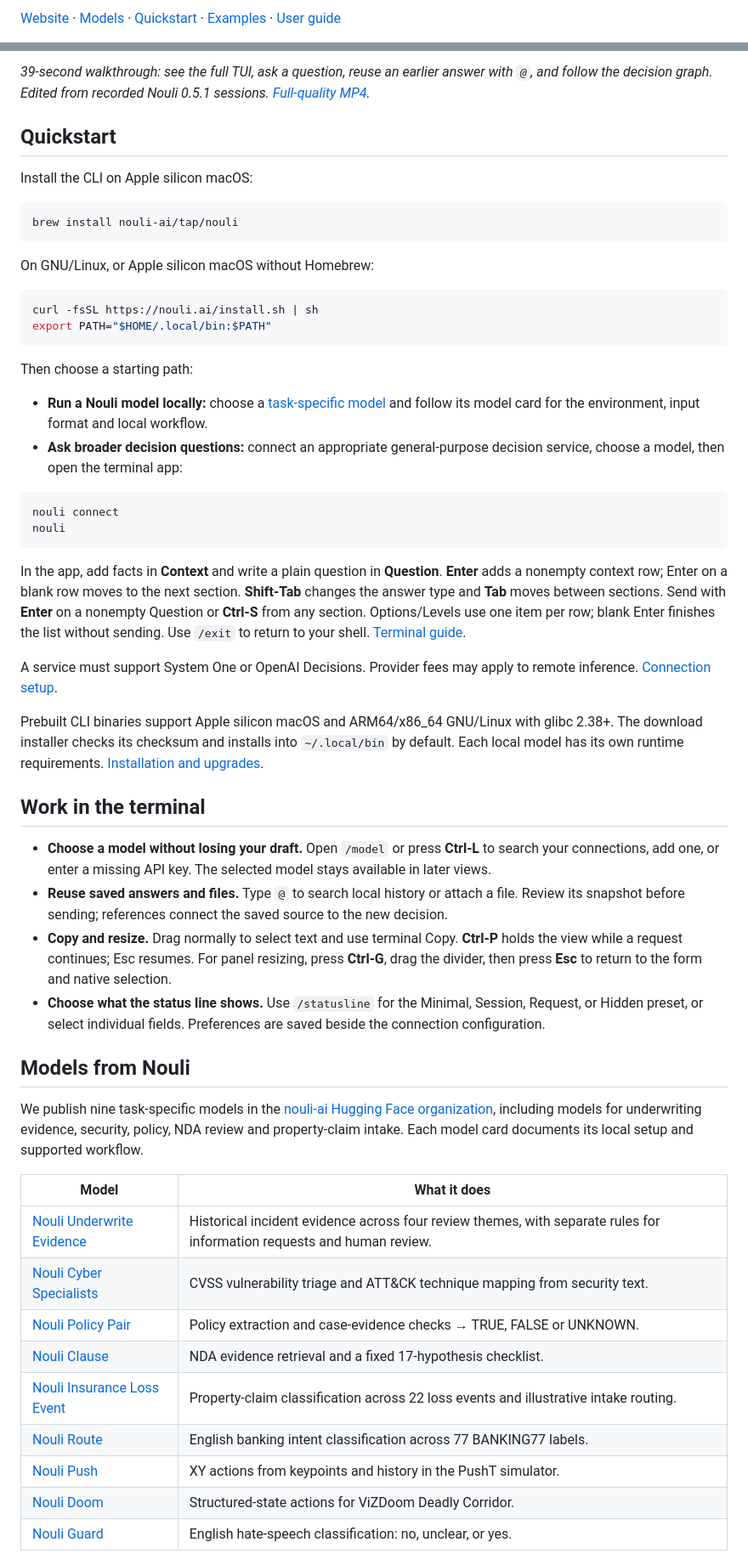
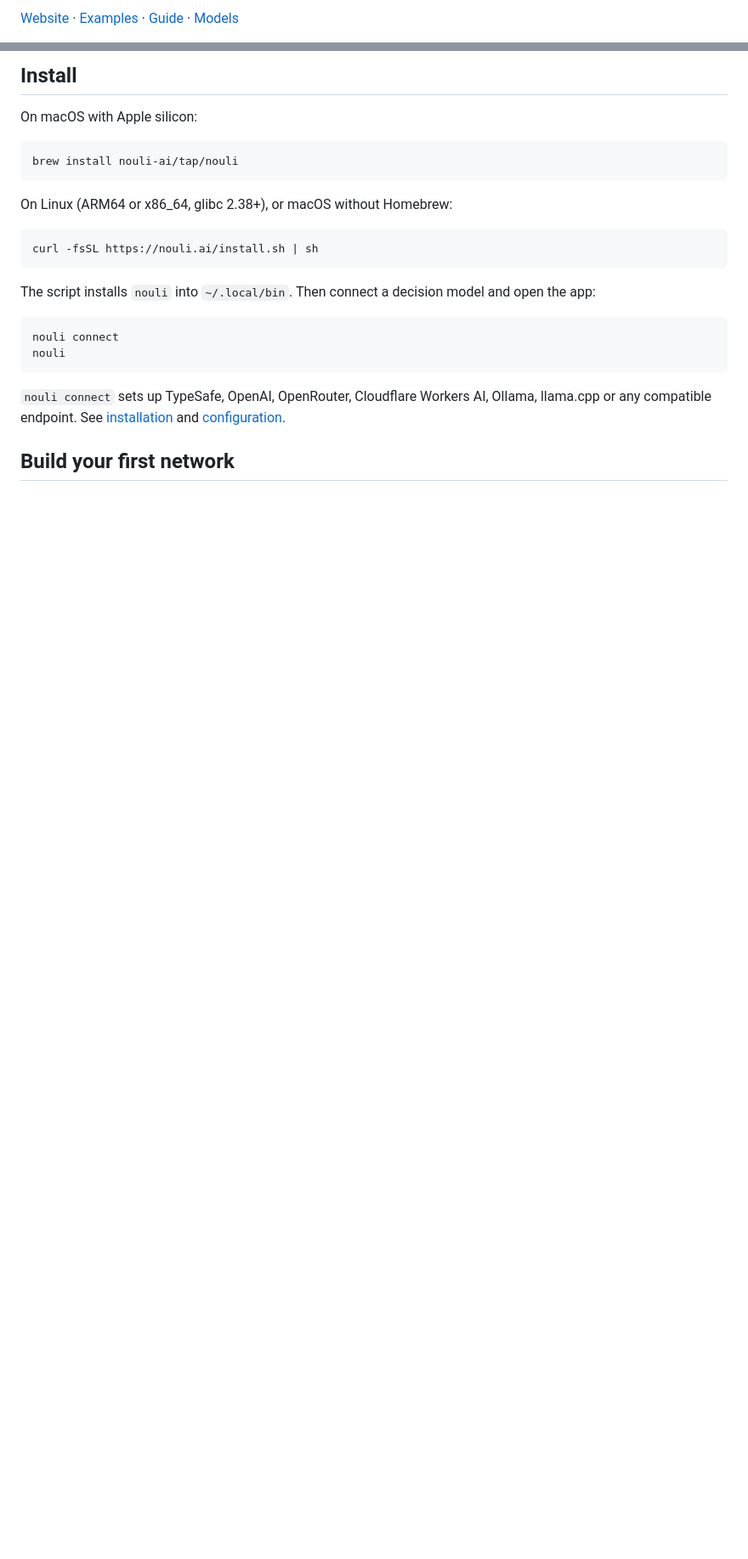
Before and after one commit to nouli-ai/nouli, a Markdown page: README.md, 2 parts joined by grey strips. Shown at 85% size. GitHub-like rendering; blank space fills up the shorter version.

````diff
--- a/README.md
+++ b/README.md
@@ -8,3 +8,3 @@ Keep the facts behind a decision, add what changes, and ask the next question wi
 
-[Website](https://nouli.ai/) · [Models](https://nouli.ai/models/) · [Quickstart](#quickstart) · [Examples](https://nouli.ai/examples/) · [User guide](https://nouli.ai/guide/)
+[Website](https://nouli.ai/) · [Examples](https://nouli.ai/examples/) · [Guide](https://nouli.ai/guide/) · [Models](https://nouli.ai/models/)
 
@@ -14,57 +14,26 @@ Keep the facts behind a decision, add what changes, and ask the next question wi
 
-*39-second walkthrough: see the full TUI, ask a question, reuse an earlier answer with `@`, and follow the decision graph. Edited from recorded Nouli 0.5.1 sessions. [Full-quality MP4](.github/readme/nouli-launch-v2.mp4).*
+## Install
 
-## Quickstart
-
-Install the CLI on Apple silicon macOS:
+On macOS with Apple silicon:
 
 ```sh
 brew install nouli-ai/tap/nouli
 ```
 
-On GNU/Linux, or Apple silicon macOS without Homebrew:
+On Linux (ARM64 or x86_64, glibc 2.38+), or macOS without Homebrew:
 
 ```sh
 curl -fsSL https://nouli.ai/install.sh | sh
-export PATH="$HOME/.local/bin:$PATH"
 ```
 
-Then choose a starting path:
-
-- **Run a Nouli model locally:** choose a [task-specific model](#models-from-nouli) and follow its model card for the environment, input format and local workflow.
-- **Ask broader decision questions:** connect an appropriate general-purpose decision service, choose a model, then open the terminal app:
+The script installs `nouli` into `~/.local/bin`. Then connect a decision model and open the app:
 
 ```sh
 nouli connect
 nouli
 ```
 
-In the app, add facts in **Context** and write a plain question in **Question**. **Enter** adds a nonempty context row; Enter on a blank row moves to the next section. **Shift-Tab** changes the answer type and **Tab** moves between sections. Send with **Enter** on a nonempty Question or **Ctrl-S** from any section. Options/Levels use one item per row; blank Enter finishes the list without sending. Use `/exit` to return to your shell. [Terminal guide](docs/cli.md#full-screen-view).
+`nouli connect` sets up TypeSafe, OpenAI, OpenRouter, Cloudflare Workers AI, Ollama, llama.cpp or any compatible endpoint. See [installation](docs/release.md) and [configuration](docs/configuration.md).
 
-A service must support System One or OpenAI Decisions. Provider fees may apply to remote inference. [Connection setup](docs/configuration.md).
+## Build your first network
 
-Prebuilt CLI binaries support Apple silicon macOS and ARM64/x86_64 GNU/Linux with glibc 2.38+. The download installer checks its checksum and installs into `~/.local/bin` by default. Each local model has its own runtime requirements. [Installation and upgrades](docs/release.md).
-
-## Work in the terminal
-
-- **Choose a model without losing your draft.** Open `/model` or press **Ctrl-L** to search your connections, add one, or enter a missing API key. The selected model stays available in later views.
-- **Reuse saved answers and files.** Type `@` to search local history or attach a file. Review its snapshot before sending; references connect the saved source to the new decision.
-- **Copy and resize.** Drag normally to select text and use terminal Copy. **Ctrl-P** holds the view while a request continues; Esc resumes. For panel resizing, press **Ctrl-G**, drag the divider, then press **Esc** to return to the form and native selection.
-- **Choose what the status line shows.** Use `/statusline` for the Minimal, Session, Request, or Hidden preset, or select individual fields. Preferences are saved beside the connection configuration.
-
-## Models from Nouli
-
-We publish nine task-specific models in the [nouli-ai Hugging Face organization](https://huggingface.co/nouli-ai), including models for underwriting evidence, security, policy, NDA review and property-claim intake. Each model card documents its local setup and supported workflow.
-
-| Model | What it does |
-| --- | --- |
-| [Nouli Underwrite Evidence](https://huggingface.co/nouli-ai/nouli-underwrite-evidence) | Historical incident evidence across four review themes, with separate rules for information requests and human review. |
-| [Nouli Cyber Specialists](https://huggingface.co/nouli-ai/nouli-cyber-specialists) | CVSS vulnerability triage and ATT&CK technique mapping from security text. |
-| [Nouli Policy Pair](https://huggingface.co/nouli-ai/nouli-policy-pair) | Policy extraction and case-evidence checks → TRUE, FALSE or UNKNOWN. |
-| [Nouli Clause](https://huggingface.co/nouli-ai/nouli-clause) | NDA evidence retrieval and a fixed 17-hypothesis checklist. |
-| [Nouli Insurance Loss Event](https://huggingface.co/nouli-ai/nouli-insurance-loss-event) | Property-claim classification across 22 loss events and illustrative intake routing. |
-| [Nouli Route](https://huggingface.co/nouli-ai/nouli-route) | English banking intent classification across 77 BANKING77 labels. |
-| [Nouli Push](https://huggingface.co/nouli-ai/nouli-push) | XY actions from keypoints and history in the PushT simulator. |
-| [Nouli Doom](https://huggingface.co/nouli-ai/nouli-doom) | Structured-state actions for ViZDoom Deadly Corridor. |
-| [Nouli Guard](https://huggingface.co/nouli-ai/nouli-guard) | English hate-speech classification: no, unclear, or yes. |
-
````
Also changed, not shown: other parts of README.md (+66 -98 lines), docs/recall-example.md (+1 -1 lines).
